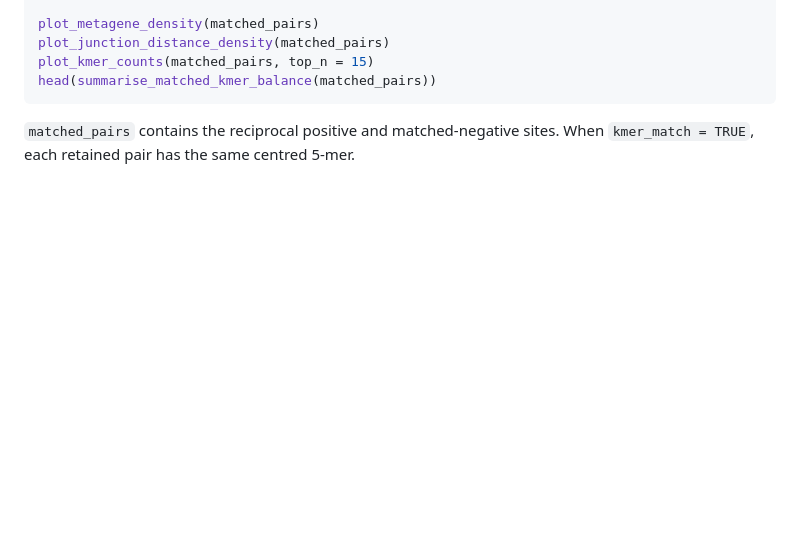
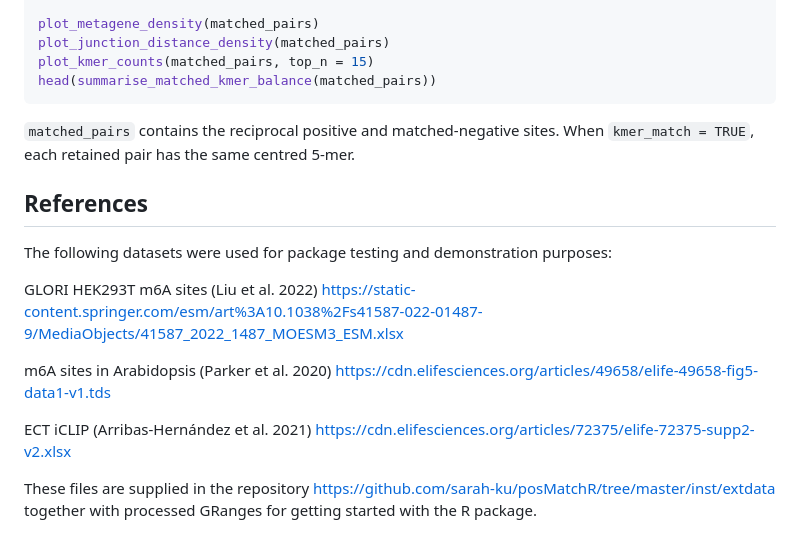
Before and after one commit to sarah-ku/posMatchR, a Markdown page: README.md, the part around the change. Rendered like a GitHub page; blank space fills up the shorter version.

Commit message:
Update README.md
Including links to external datasets

````diff
--- a/README.md
+++ b/README.md
@@ -139,3 +139,18 @@ head(summarise_matched_kmer_balance(matched_pairs))
 ```
 
 `matched_pairs` contains the reciprocal positive and matched-negative sites. When `kmer_match = TRUE`, each retained pair has the same centred 5-mer.
+
+## References
+
+The following datasets were used for package testing and demonstration purposes:
+
+GLORI HEK293T m6A sites (Liu et al. 2022)
+https://static-content.springer.com/esm/art%3A10.1038%2Fs41587-022-01487-9/MediaObjects/41587_2022_1487_MOESM3_ESM.xlsx
+
+m6A sites in Arabidopsis (Parker et al. 2020)
+https://cdn.elifesciences.org/articles/49658/elife-49658-fig5-data1-v1.tds
+
+ECT iCLIP (Arribas-Hernández et al. 2021)
+https://cdn.elifesciences.org/articles/72375/elife-72375-supp2-v2.xlsx
+
+These files are supplied in the repository https://github.com/sarah-ku/posMatchR/tree/master/inst/extdata together with processed GRanges for getting started with the R package.
````
